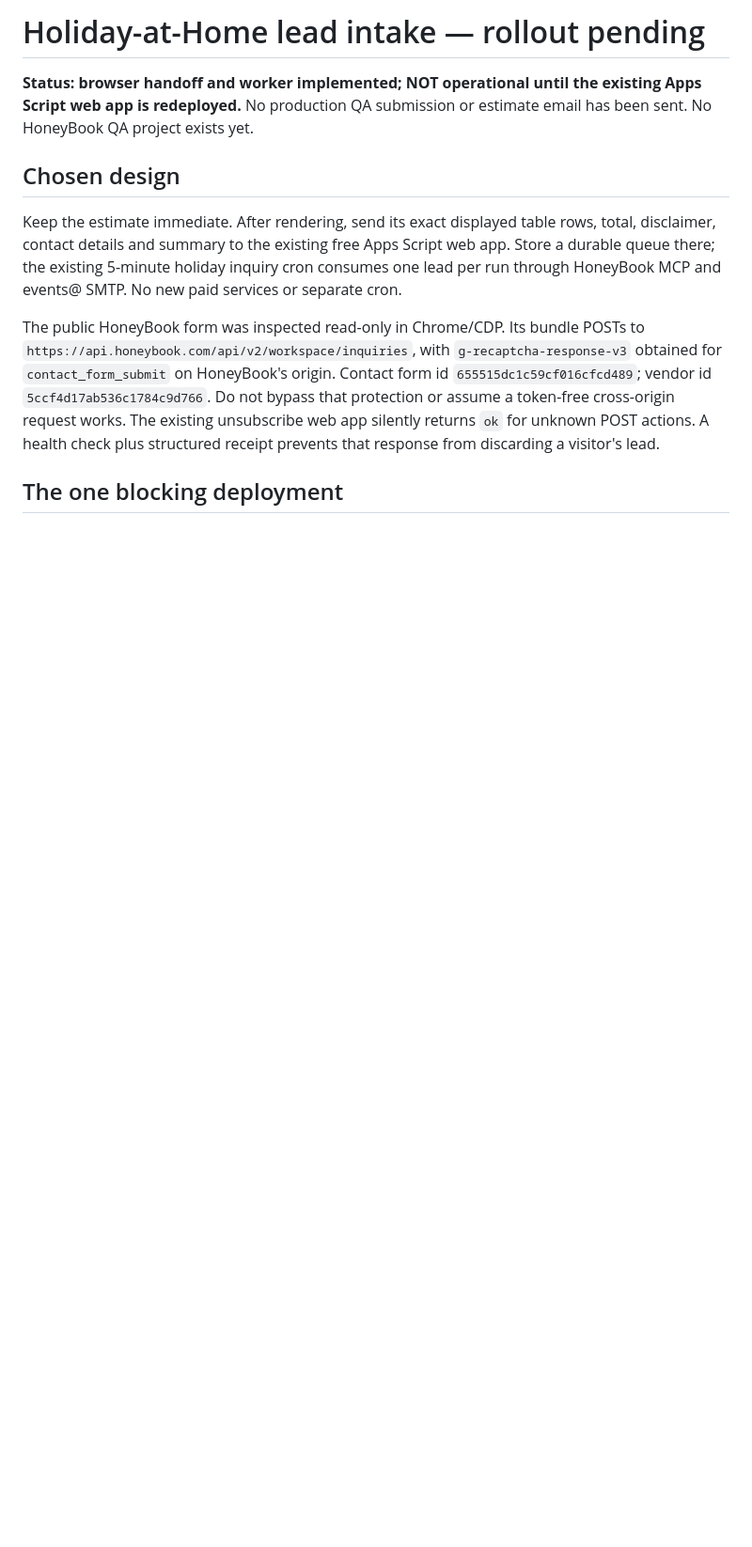
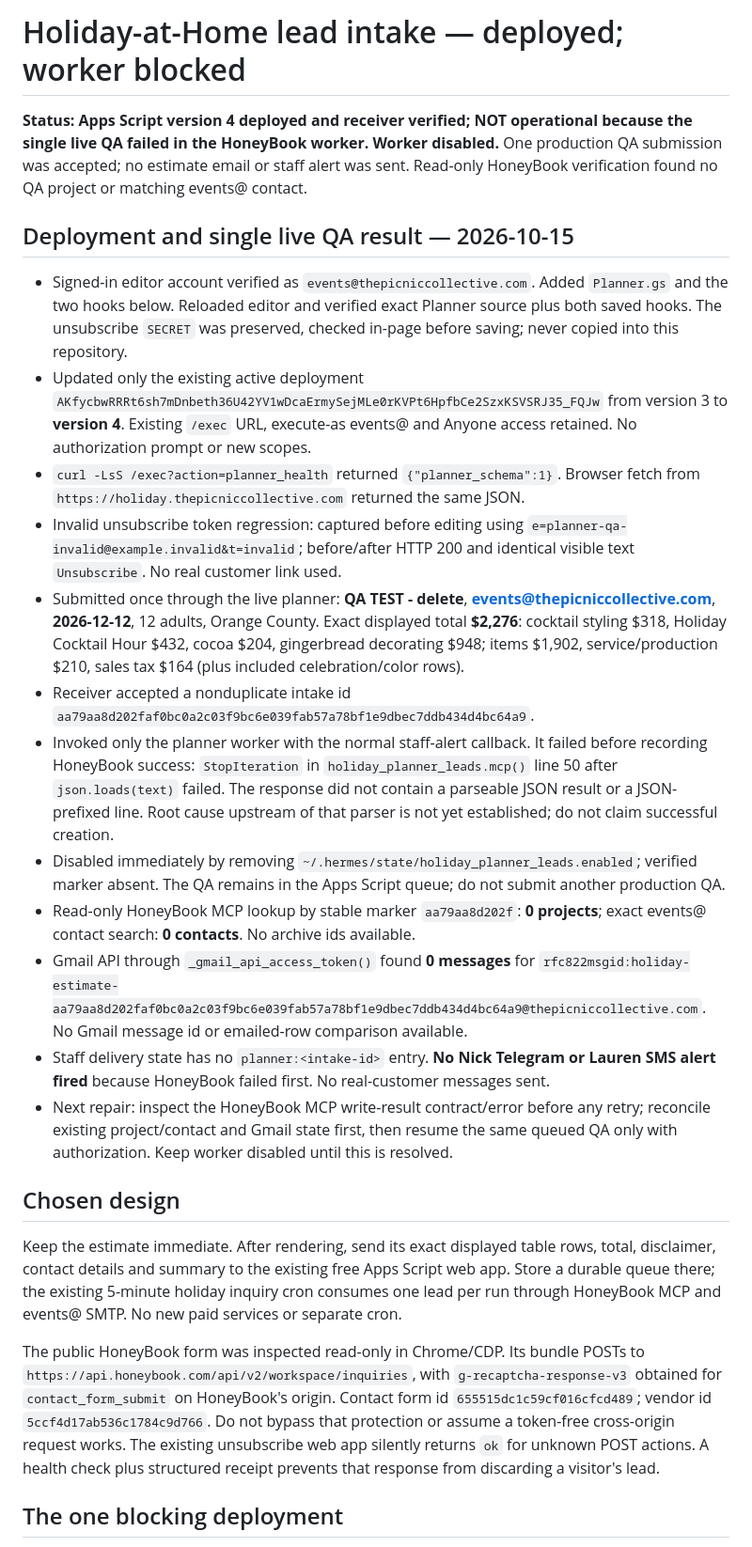
Before and after one commit to nxrivard-sudo/tpc-holiday, a Markdown page: holiday-at-home/DEPLOYMENT.md, the part around the change. Shown at 94% size. GitHub-like rendering; blank space fills up the shorter version.

Commit message:
docs: record planner receiver deployment and blocked live QA

```diff
--- a/holiday-at-home/DEPLOYMENT.md
+++ b/holiday-at-home/DEPLOYMENT.md
@@ -1,6 +1,21 @@
-# Holiday-at-Home lead intake — rollout pending
+# Holiday-at-Home lead intake — deployed; worker blocked
 
-**Status: browser handoff and worker implemented; NOT operational until the existing Apps Script web app is redeployed.** No production QA submission or estimate email has been sent. No HoneyBook QA project exists yet.
+**Status: Apps Script version 4 deployed and receiver verified; NOT operational because the single live QA failed in the HoneyBook worker. Worker disabled.** One production QA submission was accepted; no estimate email or staff alert was sent. Read-only HoneyBook verification found no QA project or matching events@ contact.
+
+## Deployment and single live QA result — 2026-10-15
+
+- Signed-in editor account verified as `events@thepicniccollective.com`. Added `Planner.gs` and the two hooks below. Reloaded editor and verified exact Planner source plus both saved hooks. The unsubscribe `SECRET` was preserved, checked in-page before saving; never copied into this repository.
+- Updated only the existing active deployment `AKfycbwRRRt6sh7mDnbeth36U42YV1wDcaErmySejMLe0rKVPt6HpfbCe2SzxKSVSRJ35_FQJw` from version 3 to **version 4**. Existing `/exec` URL, execute-as events@ and Anyone access retained. No authorization prompt or new scopes.
+- `curl -LsS /exec?action=planner_health` returned `{"planner_schema":1}`. Browser fetch from `https://holiday.thepicniccollective.com` returned the same JSON.
+- Invalid unsubscribe token regression: captured before editing using `e=planner-qa-invalid@example.invalid&t=invalid`; before/after HTTP 200 and identical visible text `Unsubscribe`. No real customer link used.
+- Submitted once through the live planner: **QA TEST - delete**, **events@thepicniccollective.com**, **2026-12-12**, 12 adults, Orange County. Exact displayed total **$2,276**: cocktail styling $318, Holiday Cocktail Hour $432, cocoa $204, gingerbread decorating $948; items $1,902, service/production $210, sales tax $164 (plus included celebration/color rows).
+- Receiver accepted a nonduplicate intake id `aa79aa8d202faf0bc0a2c03f9bc6e039fab57a78bf1e9dbec7ddb434d4bc64a9`.
+- Invoked only the planner worker with the normal staff-alert callback. It failed before recording HoneyBook success: `StopIteration` in `holiday_planner_leads.mcp()` line 50 after `json.loads(text)` failed. The response did not contain a parseable JSON result or a JSON-prefixed line. Root cause upstream of that parser is not yet established; do not claim successful creation.
+- Disabled immediately by removing `~/.hermes/state/holiday_planner_leads.enabled`; verified marker absent. The QA remains in the Apps Script queue; do not submit another production QA.
+- Read-only HoneyBook MCP lookup by stable marker `aa79aa8d202f`: **0 projects**; exact events@ contact search: **0 contacts**. No archive ids available.
+- Gmail API through `_gmail_api_access_token()` found **0 messages** for `rfc822msgid:holiday-estimate-aa79aa8d202faf0bc0a2c03f9bc6e039fab57a78bf1e9dbec7ddb434d4bc64a9@thepicniccollective.com`. No Gmail message id or emailed-row comparison available.
+- Staff delivery state has no `planner:<intake-id>` entry. **No Nick Telegram or Lauren SMS alert fired** because HoneyBook failed first. No real-customer messages sent.
+- Next repair: inspect the HoneyBook MCP write-result contract/error before any retry; reconcile existing project/contact and Gmail state first, then resume the same queued QA only with authorization. Keep worker disabled until this is resolved.
 
 ## Chosen design
 
```
